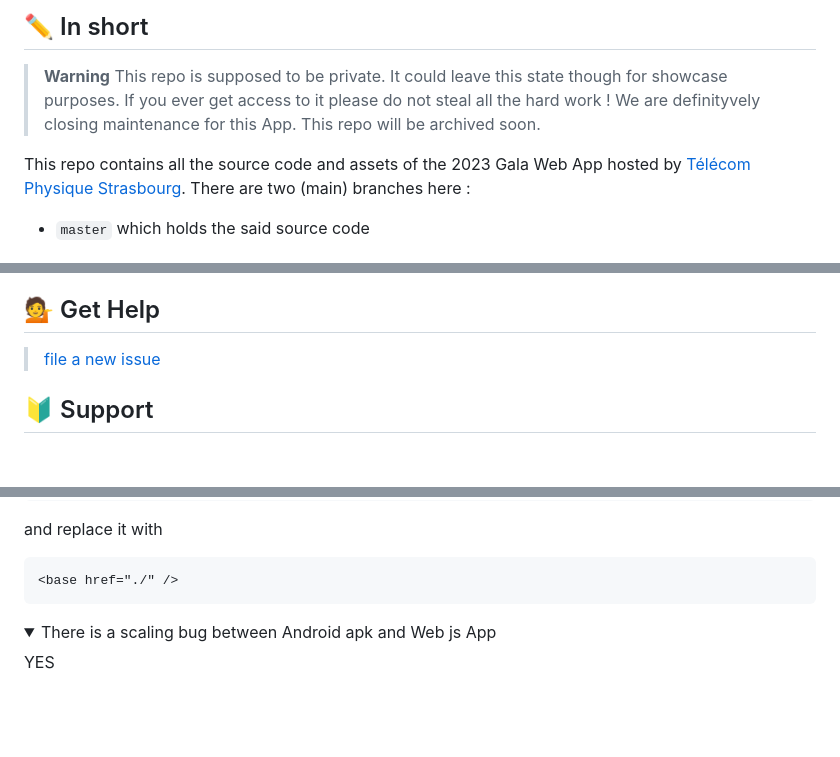
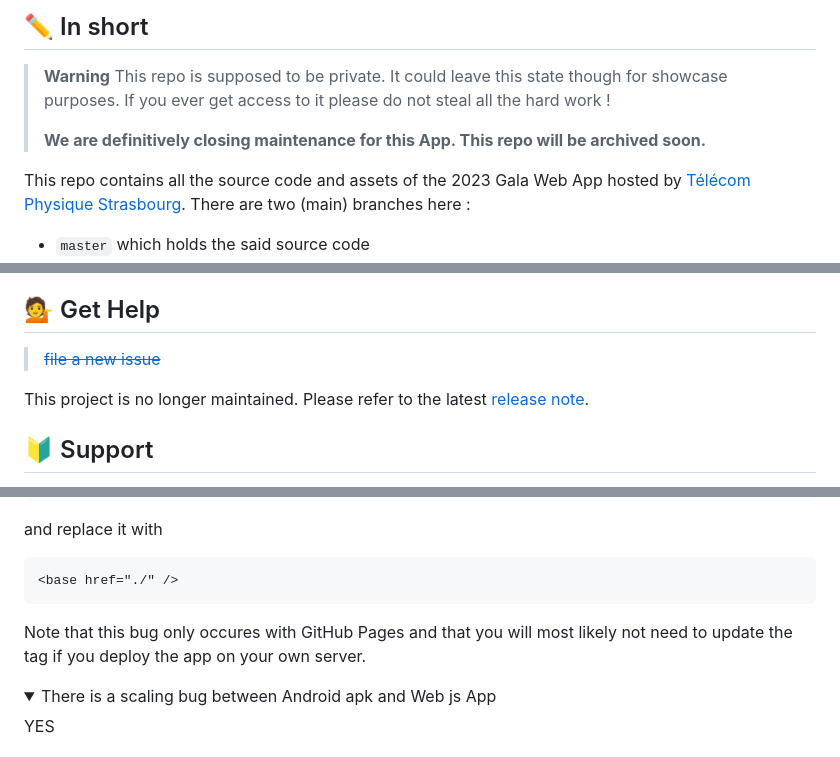
Before and after one commit to ThomasByr/galapsbs, a Markdown page: README.md, 3 parts joined by grey strips. GitHub-like rendering; folded sections open; blank space fills up the shorter version.

Commit message:
latest version of `README` file 👀
Signed-off-by: Thomas Byr <tbouyer2000@gmail.com>

````diff
--- a/README.md
+++ b/README.md
@@ -25,7 +25,8 @@
 
 > **Warning**
 > This repo is supposed to be private. It could leave this state though for showcase purposes. If you ever get access to it please do not steal all the hard work !
-> We are definityvely closing maintenance for this App. This repo will be archived soon.
+>
+> **We are definitively closing maintenance for this App. This repo will be archived soon.**
 
 This repo contains all the source code and assets of the 2023 Gala Web App hosted by [Télécom Physique Strasbourg](https://www.telecom-physique.fr/). There are two (main) branches here :
 
@@ -53,7 +54,9 @@ flutter run -d <device> --release --web-renderer canvaskit
 
 ## 💁 Get Help
 
-> [file a new issue](https://github.com/ThomasByr/galapsbs/issues/new)
+> [~~file a new issue~~](https://github.com/ThomasByr/galapsbs/issues/new)
+
+This project is no longer maintained. Please refer to the latest [release note](https://github.com/ThomasByr/galapsbs/releases/tag/v1.8.1%2B7).
 
 ## 🔰 Support
 
@@ -73,6 +76,8 @@ and replace it with
 ```html
 <base href="./" />
 ```
+
+Note that this bug only occures with GitHub Pages and that you will most likely not need to update the tag if you deploy the app on your own server.
 
 </details>
 
````
